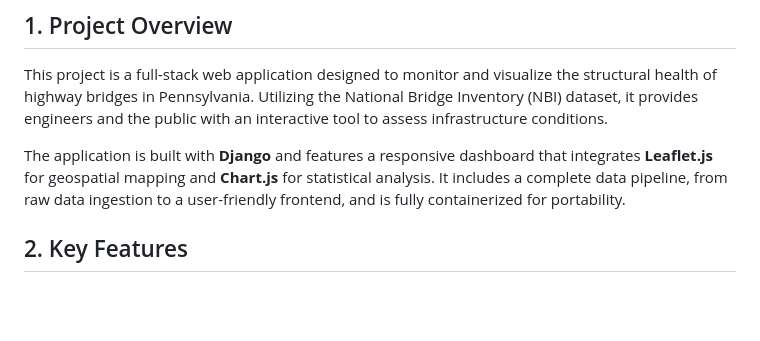
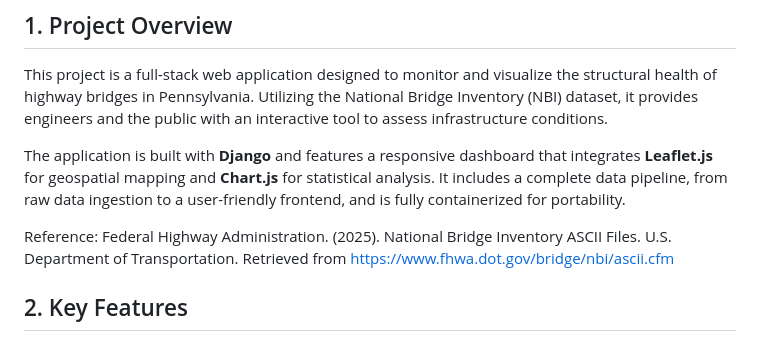
Before and after one commit to lwangmy-12/Python_Project, a Markdown page: README.md, the part around the change. GitHub-like rendering; blank space fills up the shorter version.

Commit message:
NBI dataset reference
Added reference

```diff
--- a/README.md
+++ b/README.md
@@ -8,6 +8,9 @@
 This project is a full-stack web application designed to monitor and visualize the structural health of highway bridges in Pennsylvania. Utilizing the National Bridge Inventory (NBI) dataset, it provides engineers and the public with an interactive tool to assess infrastructure conditions.
 
 The application is built with **Django** and features a responsive dashboard that integrates **Leaflet.js** for geospatial mapping and **Chart.js** for statistical analysis. It includes a complete data pipeline, from raw data ingestion to a user-friendly frontend, and is fully containerized for portability.
+
+Reference: Federal Highway Administration. (2025). National Bridge Inventory ASCII Files. U.S. Department of Transportation. Retrieved from https://www.fhwa.dot.gov/bridge/nbi/ascii.cfm
+
 
 ## 2. Key Features
 *   **Interactive Dashboard**:
```
